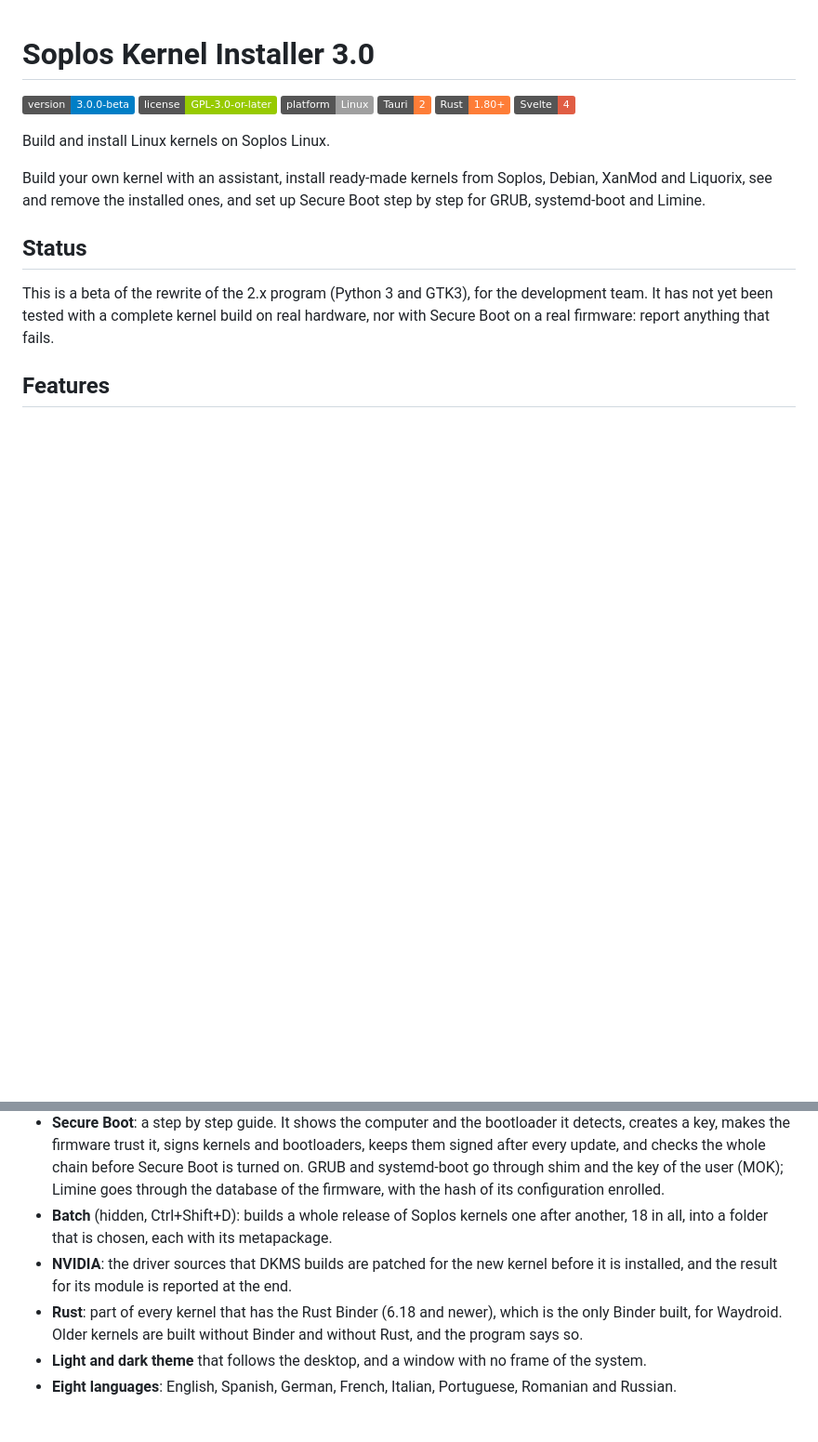
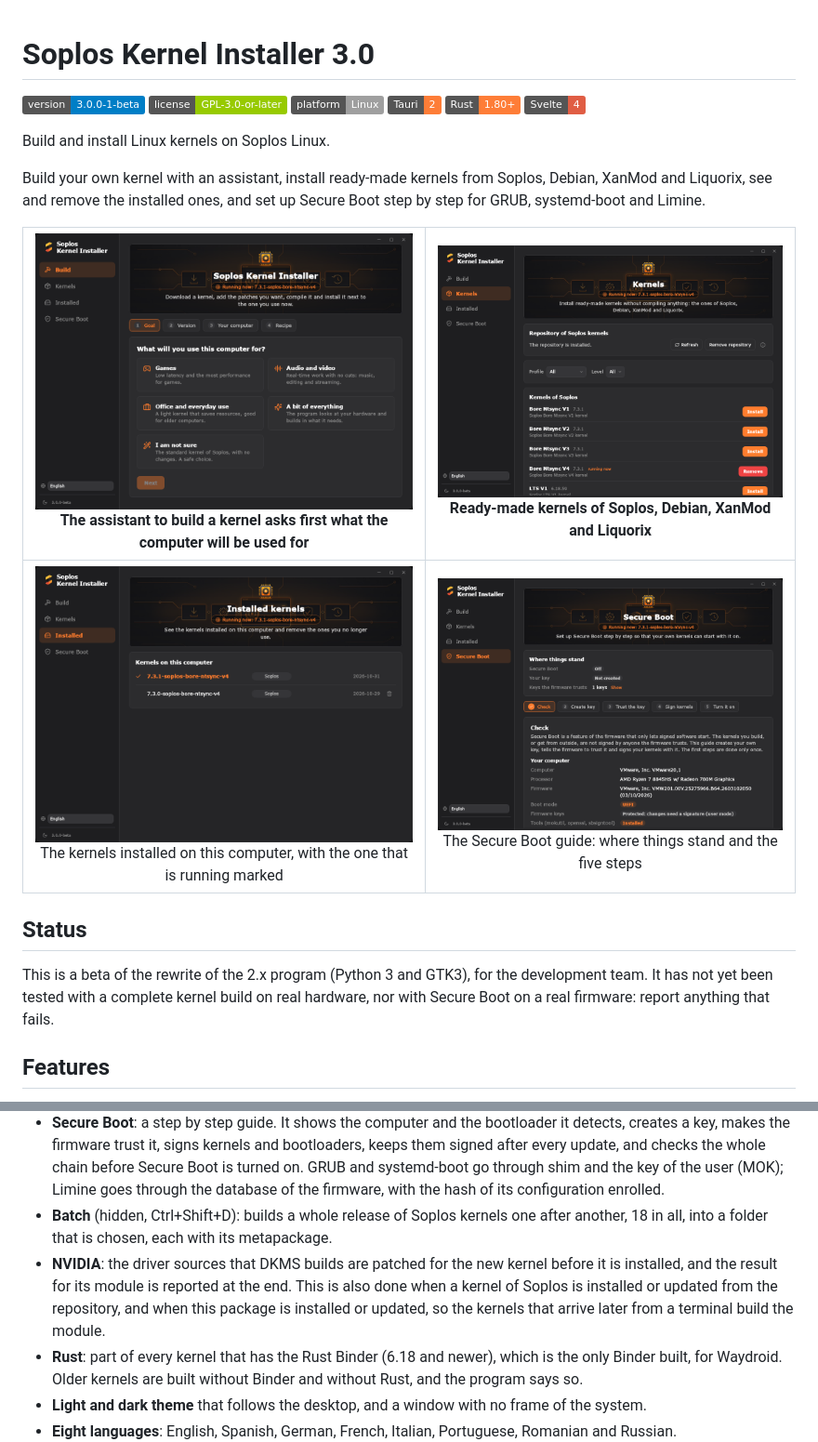
Before and after one commit to SoplosLinux/soplos-kernel-installer-3.0, a Markdown page: README.md, 2 parts joined by grey strips. Shown at 93% size. GitHub-like rendering; pictures changed too: src-tauri/resources/screenshots/screenshot01.png (added), src-tauri/resources/screenshots/screenshot02.png (added), src-tauri/resources/screenshots/screenshot03.png (added); badges without logos; blank space fills up the shorter version.

Commit message:
3.0.0-1-beta: NVIDIA patches on kernel install and update and on package install, screenshots

```diff
--- a/README.md
+++ b/README.md
@@ -1,6 +1,6 @@
 # Soplos Kernel Installer 3.0
 
-![Version](https://img.shields.io/badge/version-3.0.0--beta-blue)
+![Version](https://img.shields.io/badge/version-3.0.0--1--beta-blue)
 ![License](https://img.shields.io/badge/license-GPL--3.0--or--later-green)
 ![Platform](https://img.shields.io/badge/platform-Linux-lightgrey)
 ![Tauri](https://img.shields.io/badge/Tauri-2-orange)
@@ -10,6 +10,10 @@
 Build and install Linux kernels on Soplos Linux.
 
 Build your own kernel with an assistant, install ready-made kernels from Soplos, Debian, XanMod and Liquorix, see and remove the installed ones, and set up Secure Boot step by step for GRUB, systemd-boot and Limine.
+
+| ![Build](src-tauri/resources/screenshots/screenshot01.png) The assistant to build a kernel asks first what the computer will be used for | ![Kernels](src-tauri/resources/screenshots/screenshot02.png) Ready-made kernels of Soplos, Debian, XanMod and Liquorix |
+|:---:|:---:|
+| ![Installed](src-tauri/resources/screenshots/screenshot03.png) The kernels installed on this computer, with the one that is running marked | ![Secure Boot](src-tauri/resources/screenshots/screenshot04.png) The Secure Boot guide: where things stand and the five steps |
 
 ## Status
 
@@ -22,7 +26,7 @@ This is a beta of the rewrite of the 2.x program (Python 3 and GTK3), for the de
 - **Installed**: the kernels in `/boot`, with their profile, patches and date. It removes the ones that are not running, and offers to revoke the key of Secure Boot when nothing is signed with it any more.
 - **Secure Boot**: a step by step guide. It shows the computer and the bootloader it detects, creates a key, makes the firmware trust it, signs kernels and bootloaders, keeps them signed after every update, and checks the whole chain before Secure Boot is turned on. GRUB and systemd-boot go through shim and the key of the user (MOK); Limine goes through the database of the firmware, with the hash of its configuration enrolled.
 - **Batch** (hidden, Ctrl+Shift+D): builds a whole release of Soplos kernels one after another, 18 in all, into a folder that is chosen, each with its metapackage.
-- **NVIDIA**: the driver sources that DKMS builds are patched for the new kernel before it is installed, and the result for its module is reported at the end.
+- **NVIDIA**: the driver sources that DKMS builds are patched for the new kernel before it is installed, and the result for its module is reported at the end. This is also done when a kernel of Soplos is installed or updated from the repository, and when this package is installed or updated, so the kernels that arrive later from a terminal build the module.
 - **Rust**: part of every kernel that has the Rust Binder (6.18 and newer), which is the only Binder built, for Waydroid. Older kernels are built without Binder and without Rust, and the program says so.
 - **Light and dark theme** that follows the desktop, and a window with no frame of the system.
 - **Eight languages**: English, Spanish, German, French, Italian, Portuguese, Romanian and Russian.
```
Also changed, not shown: CHANGELOG.md (+9 -0 lines), 10 other files.
